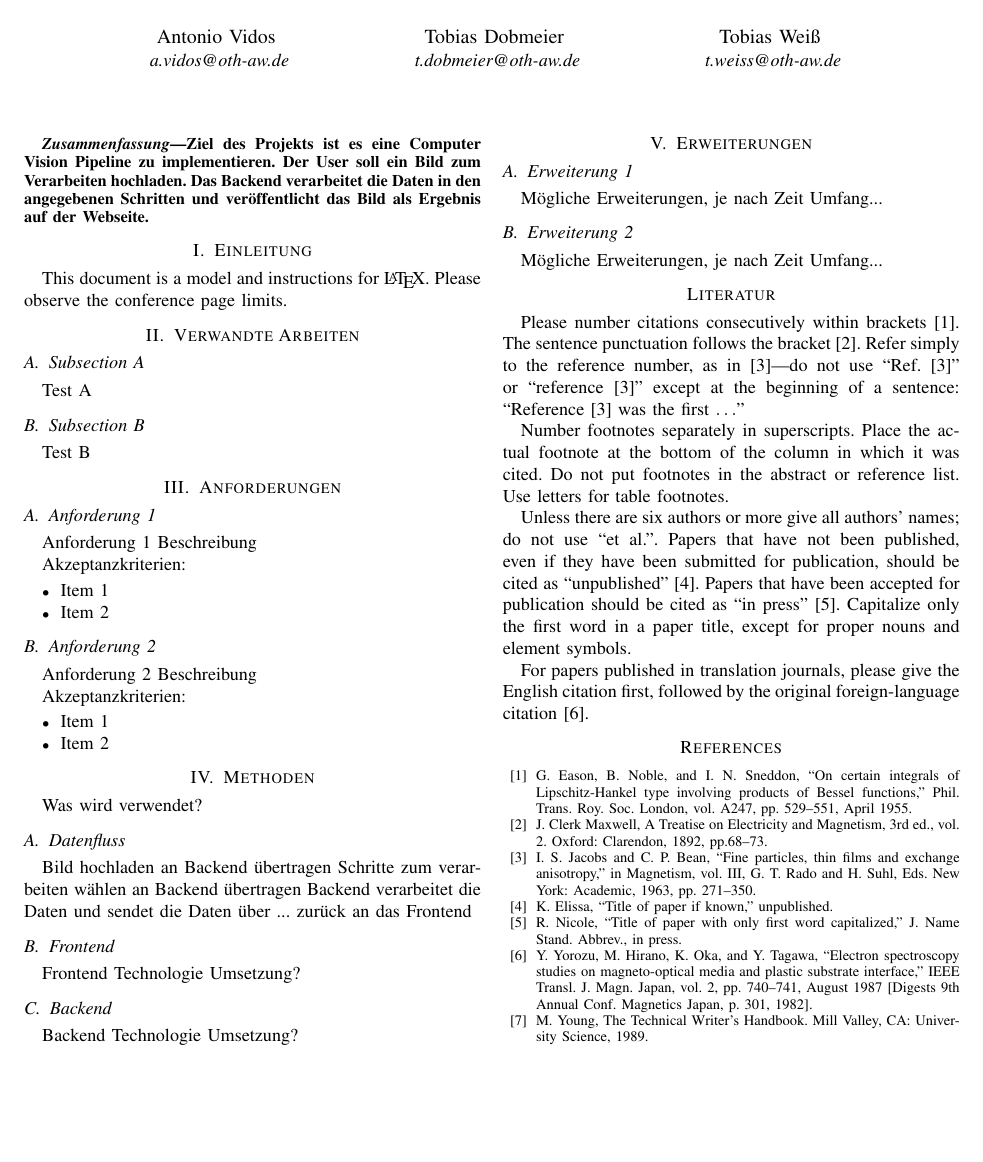
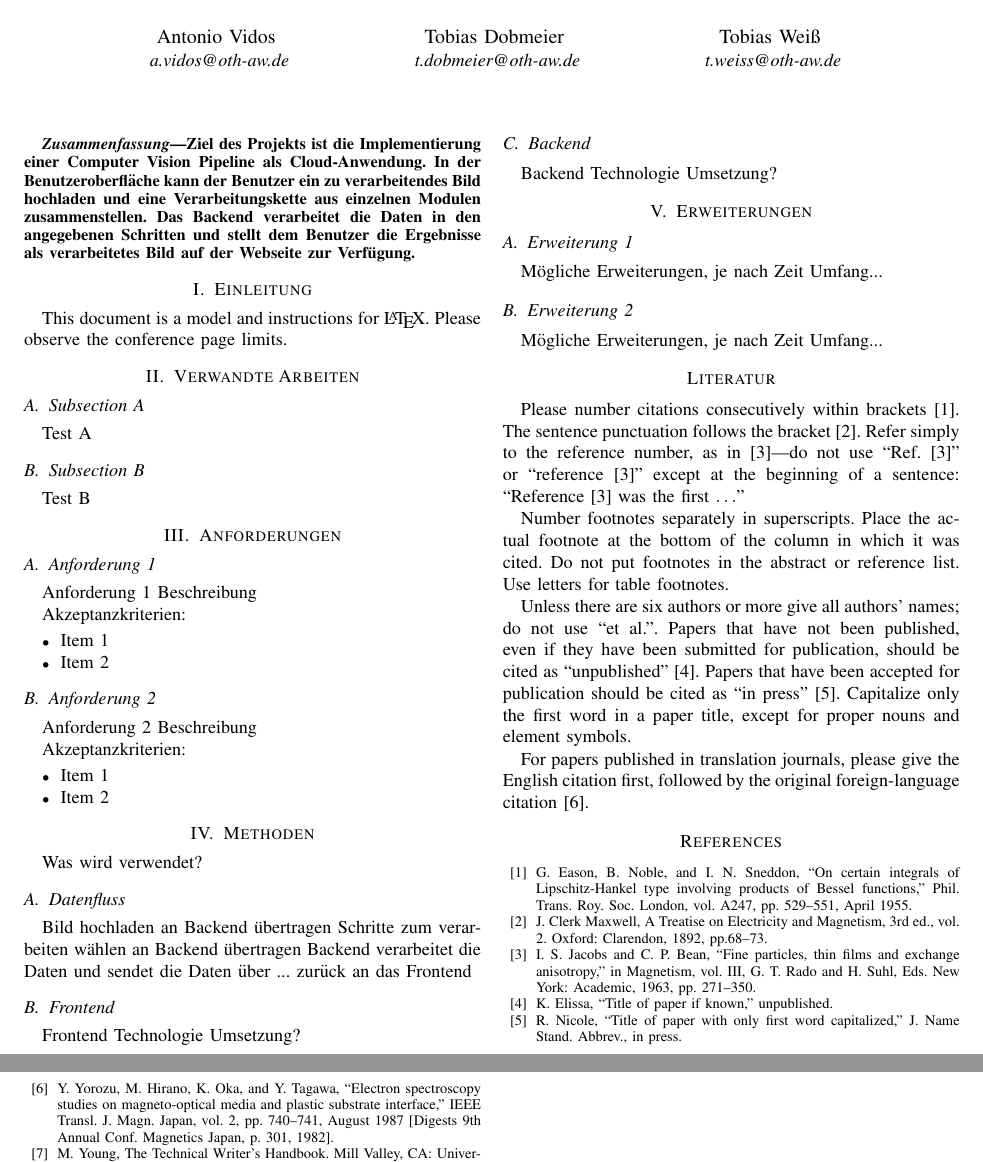
Before and after one commit to cyberlytics/CompVisPipeline, a LaTeX paper (sys-doc/konzeptpapier/template_ieee.tex): part of the page before the commit and two parts of pages 1 and 2 of 2 after it, the two joined at a grey line, cut so that both start at the same text, the shorter picture padded with empty space. Compiled offline with pdfLaTeX; a missing font is replaced by an installed copy or a similar font; a LaTeX package or settings file that is missing is left out.

Commit message:
abstract ueberarbeitet

```diff
--- a/sys-doc/konzeptpapier/template_ieee.tex
+++ b/sys-doc/konzeptpapier/template_ieee.tex
@@ -57,7 +57,7 @@
 \maketitle
 
 \begin{abstract}
-	Ziel des Projekts ist es eine Computer Vision Pipeline zu implementieren. Der User soll ein Bild zum Verarbeiten hochladen. Das Backend verarbeitet die Daten in den angegebenen Schritten und veröffentlicht das Bild als Ergebnis auf der Webseite.
+	Ziel des Projekts ist die Implementierung einer Computer Vision Pipeline als Cloud-Anwendung. In der Benutzeroberfläche kann der Benutzer ein zu verarbeitendes Bild hochladen und eine Verarbeitungskette aus einzelnen Modulen zusammenstellen. Das Backend verarbeitet die Daten in den angegebenen Schritten und stellt dem Benutzer die Ergebnisse als verarbeitetes Bild auf der Webseite zur Verfügung.
 \end{abstract}
 
 
```
Also changed, not shown: sys-doc/konzeptpapier/template_ieee.pdf, 2 other files.
